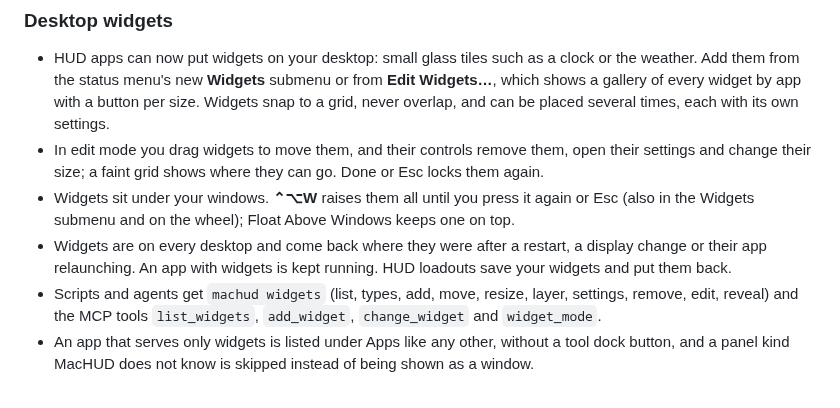
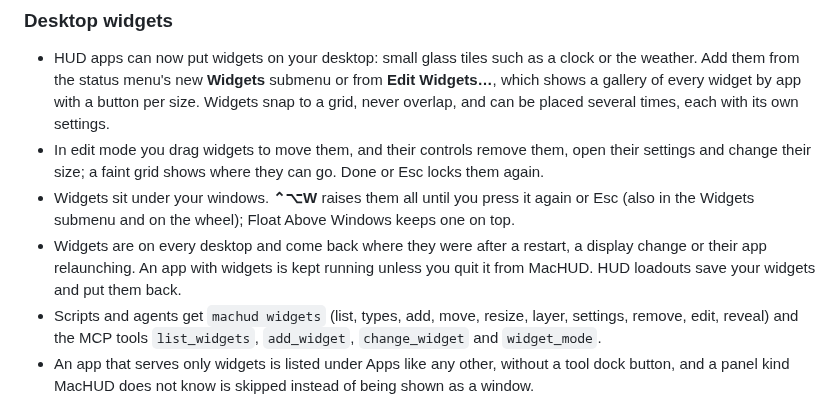
Before and after one commit to jamesrisberg/machud, a Markdown page: CHANGELOG.md, the part around the change. Drawn GitHub-style.

```diff
--- a/CHANGELOG.md
+++ b/CHANGELOG.md
@@ -16,8 +16,8 @@ also finds, supervises and hosts the sibling HUD apps. The format follows
 - Widgets sit under your windows. **⌃⌥W** raises them all until you press it again or Esc (also
   in the Widgets submenu and on the wheel); Float Above Windows keeps one on top.
 - Widgets are on every desktop and come back where they were after a restart, a display change or
-  their app relaunching. An app with widgets is kept running. HUD loadouts save your widgets and
-  put them back.
+  their app relaunching. An app with widgets is kept running unless you quit it from MacHUD. HUD
+  loadouts save your widgets and put them back.
 - Scripts and agents get `machud widgets` (list, types, add, move, resize, layer, settings,
   remove, edit, reveal) and the MCP tools `list_widgets`, `add_widget`, `change_widget` and
   `widget_mode`.
```
Also changed, not shown: docs/API.md (+13 -4 lines), 1 other file.
